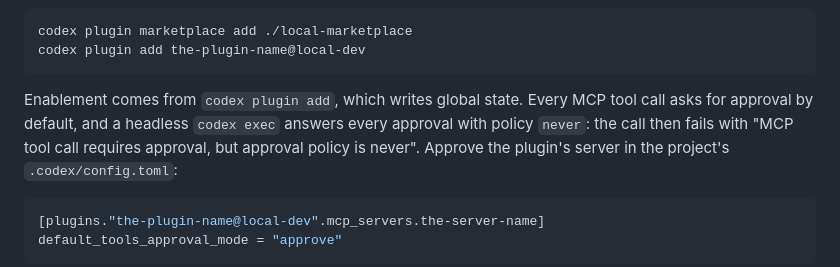
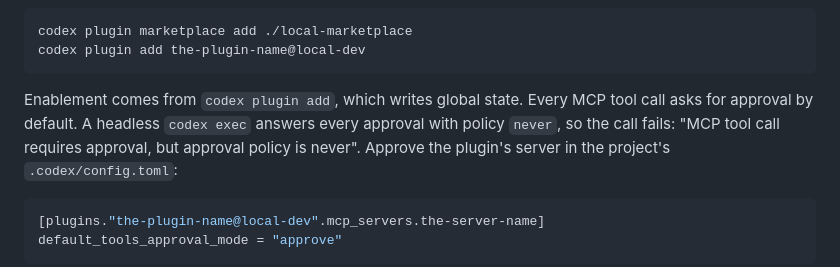
Before and after one commit to TonyCTHsu/simple-english, a Markdown page: integrations/verification.md, the part around the change. GitHub-like rendering.

Commit message:
Fix the verification prose after self-lint

````diff
--- a/integrations/verification.md
+++ b/integrations/verification.md
@@ -103,9 +103,9 @@ codex plugin add the-plugin-name@local-dev
 ```
 
 Enablement comes from `codex plugin add`, which writes global state.
-Every MCP tool call asks for approval by default, and a headless
-`codex exec` answers every approval with policy `never`: the call
-then fails with "MCP tool call requires approval, but approval
+Every MCP tool call asks for approval by default. A headless
+`codex exec` answers every approval with policy `never`, so the
+call fails: "MCP tool call requires approval, but approval
 policy is never". Approve the plugin's server in the project's
 `.codex/config.toml`:
 
````
